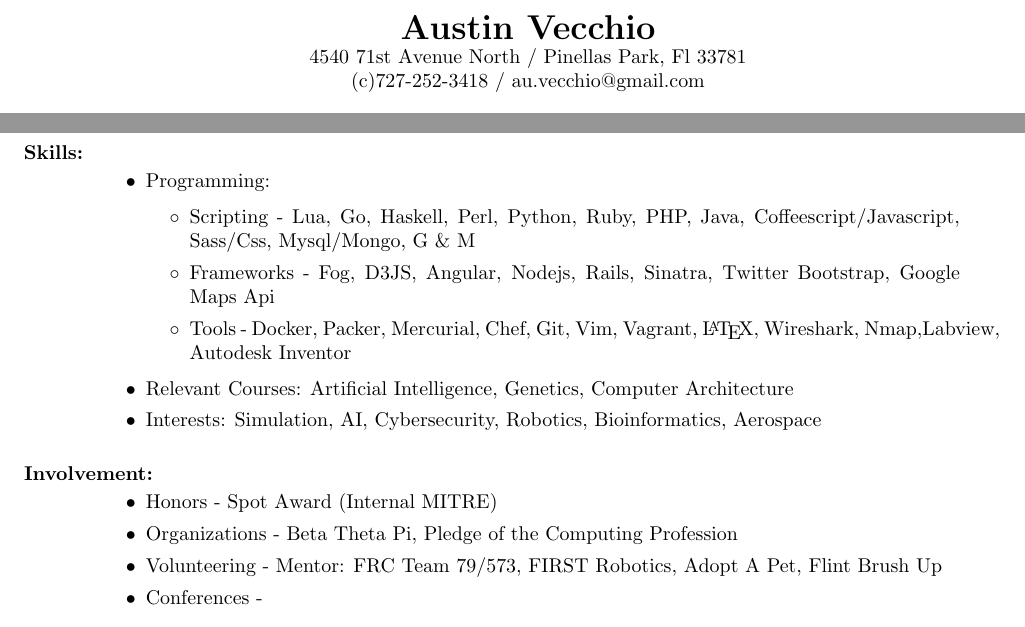
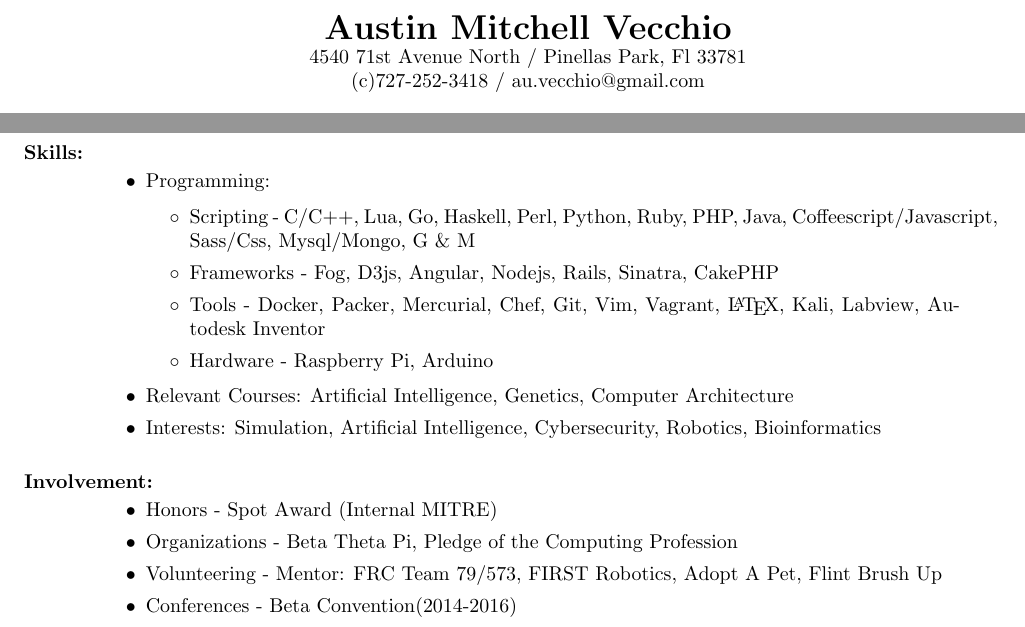
Before and after one commit to avecchio/resume, a LaTeX CV (resume.tex): two parts of page 1 of 2, joined at a grey line, cut so that both start at the same text. Compiled offline with pdfLaTeX.

Commit message:
Update resume.tex

```diff
--- a/resume.tex
+++ b/resume.tex
@@ -3,7 +3,7 @@
 \begin{document}
 \begin{center}
 % \name and \address failed to work
-\LARGE{\textbf{Austin Vecchio}}\\
+\LARGE{\textbf{Austin Mitchell Vecchio}}\\
 \normalsize{
 4540 71st Avenue North / Pinellas Park, Fl 33781\\
 (c)727-252-3418 / au.vecchio@gmail.com
@@ -38,12 +38,13 @@ Status: Senior 3 – B-Section (Expected Graduation Date: July 2017)\\
 \begin{itemize}
 \item Programming:
 \begin{itemize}[label=$\circ$]
-\item Scripting - Lua, Go, Haskell, Perl, Python, Ruby, PHP, Java, Coffeescript/Javascript, Sass/Css, Mysql/Mongo, G \& M
-\item Frameworks - Fog, D3JS, Angular, Nodejs, Rails, Sinatra, Twitter Bootstrap, Google Maps Api
-\item Tools - Docker, Packer, Mercurial, Chef, Git, Vim, Vagrant, \LaTeX, Wireshark, Nmap,Labview, Autodesk Inventor
+\item Scripting - C/C++, Lua, Go, Haskell, Perl, Python, Ruby, PHP, Java, Coffeescript/Javascript, Sass/Css, Mysql/Mongo, G \& M
+\item Frameworks - Fog, D3js, Angular, Nodejs, Rails, Sinatra, CakePHP
+\item Tools - Docker, Packer, Mercurial, Chef, Git, Vim, Vagrant, \LaTeX, Kali, Labview, Autodesk Inventor
+\item Hardware - Raspberry Pi, Arduino
 \end{itemize}
 \item Relevant Courses: Artificial Intelligence, Genetics, Computer Architecture
-\item Interests: Simulation, AI, Cybersecurity, Robotics, Bioinformatics, Aerospace
+\item Interests: Simulation, Artificial Intelligence, Cybersecurity, Robotics, Bioinformatics
 \end{itemize}
 
 \section{Involvement:}
@@ -51,7 +52,7 @@ Status: Senior 3 – B-Section (Expected Graduation Date: July 2017)\\
 \item Honors - Spot Award (Internal MITRE)
 \item Organizations - Beta Theta Pi, Pledge of the Computing Profession
 \item Volunteering - Mentor: FRC Team 79/573, FIRST Robotics, Adopt A Pet, Flint Brush Up
-\item Conferences - %DEFCON (2016)
+\item Conferences - Beta Convention(2014-2016)%DEFCON (2016)
 \end{itemize}
 
 \section{Research:}
```
